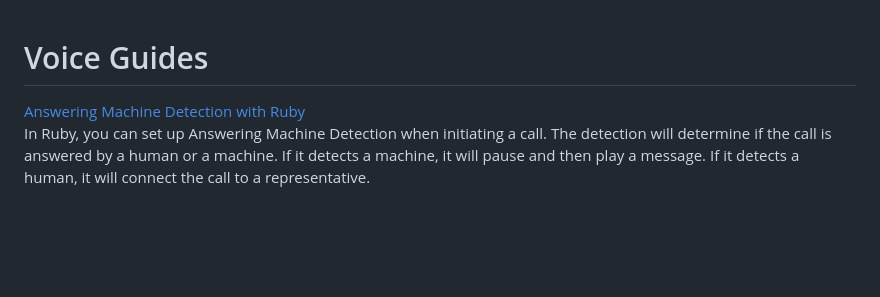
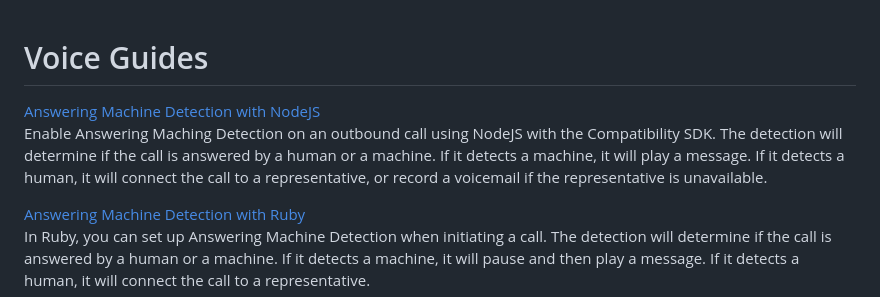
Before and after one commit to signalwire/examples, a Markdown page: Voice/README.md, the part around the change. GitHub-like rendering; blank space fills up the shorter version.

Commit message:
Update Voice summary README (#52)
Forgot to add the summary to the parent folder when adding the AMD with Node demo

```diff
--- a/Voice/README.md
+++ b/Voice/README.md
@@ -1,4 +1,7 @@
 # Voice Guides
+
+[Answering Machine Detection with NodeJS](./Answering%20Machine%20Detection%20with%20NodeJS/)
+Enable Answering Maching Detection on an outbound call using NodeJS with the Compatibility SDK. The detection will determine if the call is answered by a human or a machine. If it detects a machine, it will play a message. If it detects a human, it will connect the call to a representative, or record a voicemail if the representative is unavailable.
 
 [Answering Machine Detection with Ruby](./Answering%20Machine%20Detection%20with%20Ruby/)
 In Ruby, you can set up Answering Machine Detection when initiating a call. The detection will determine if the call is answered by a human or a machine. If it detects a machine, it will pause and then play a message. If it detects a human, it will connect the call to a representative.
```
